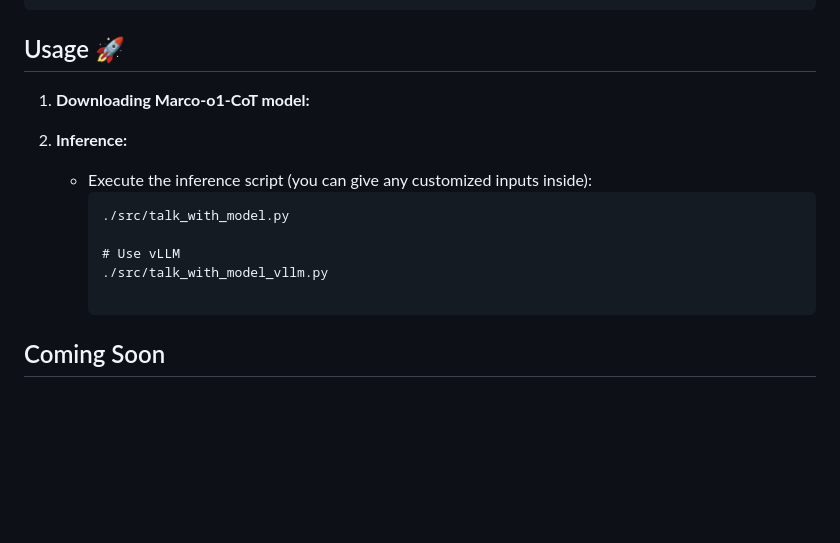
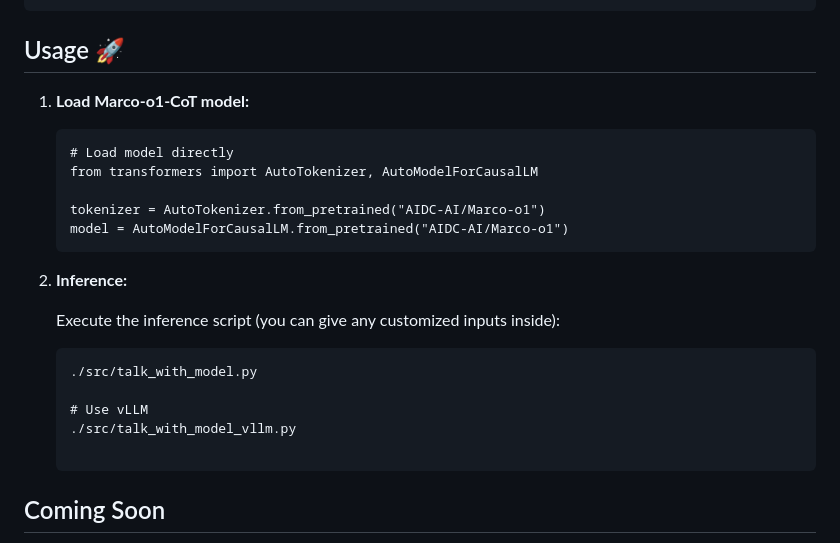
Before and after one commit to AIDC-AI/Marco-o1, a Markdown page: README.md, the part around the change. GitHub-like rendering; blank space fills up the shorter version.

````diff
--- a/README.md
+++ b/README.md
@@ -209,19 +209,26 @@ pip install -r requirements.txt
 
 ## Usage 🚀
 
-1. **Downloading Marco-o1-CoT model:**
+1. **Load Marco-o1-CoT model:**
+    ```
+    # Load model directly
+    from transformers import AutoTokenizer, AutoModelForCausalLM
 
-
+    tokenizer = AutoTokenizer.from_pretrained("AIDC-AI/Marco-o1")
+    model = AutoModelForCausalLM.from_pretrained("AIDC-AI/Marco-o1")
+    ```
 
 2. **Inference:**
-   - Execute the inference script (you can give any customized inputs inside):
-     ```
-     ./src/talk_with_model.py
 
-     # Use vLLM
-     ./src/talk_with_model_vllm.py
+    Execute the inference script (you can give any customized inputs inside):
+    ```
+    ./src/talk_with_model.py
 
-     ```
+    # Use vLLM
+    ./src/talk_with_model_vllm.py
+
+    ```
+
 
 
 ## Coming Soon
````
